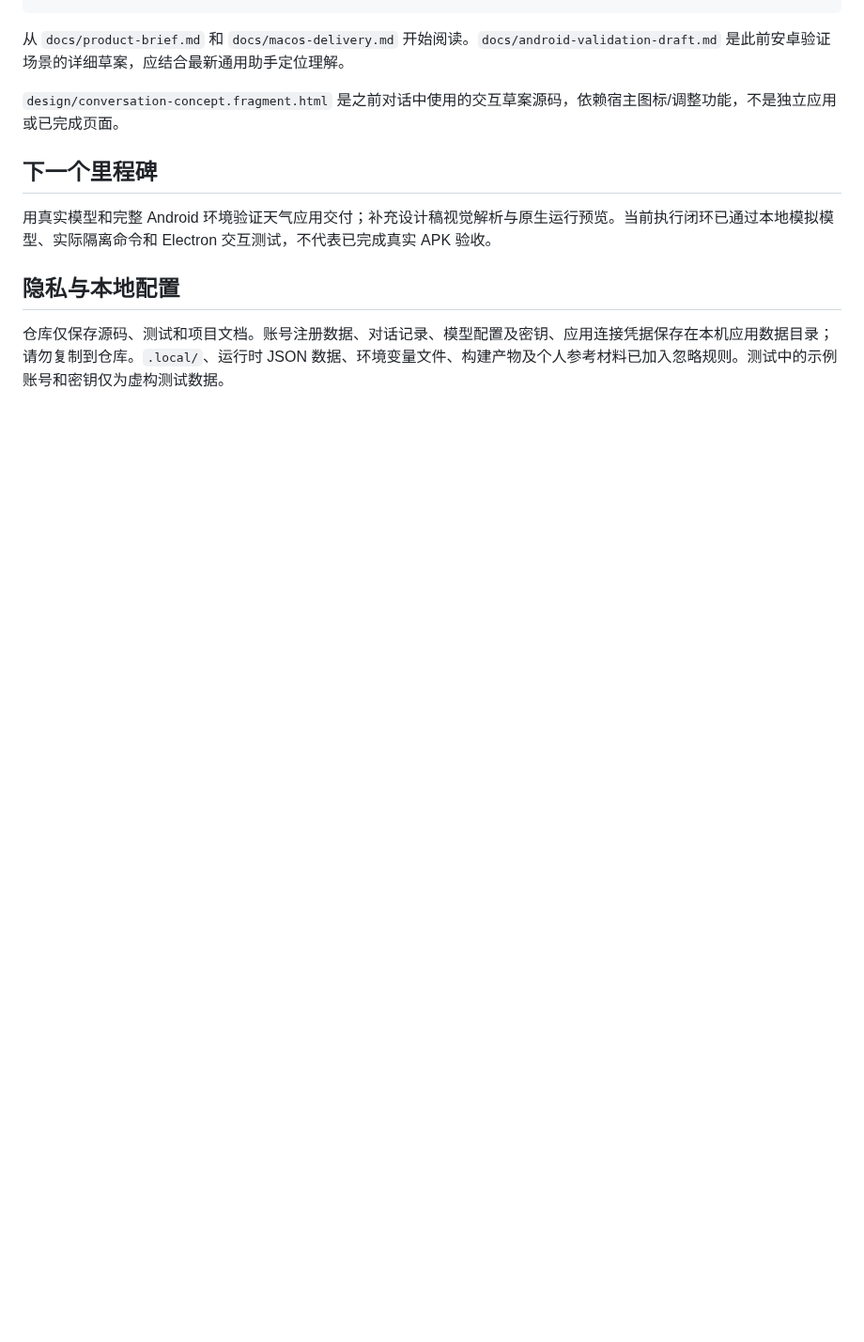
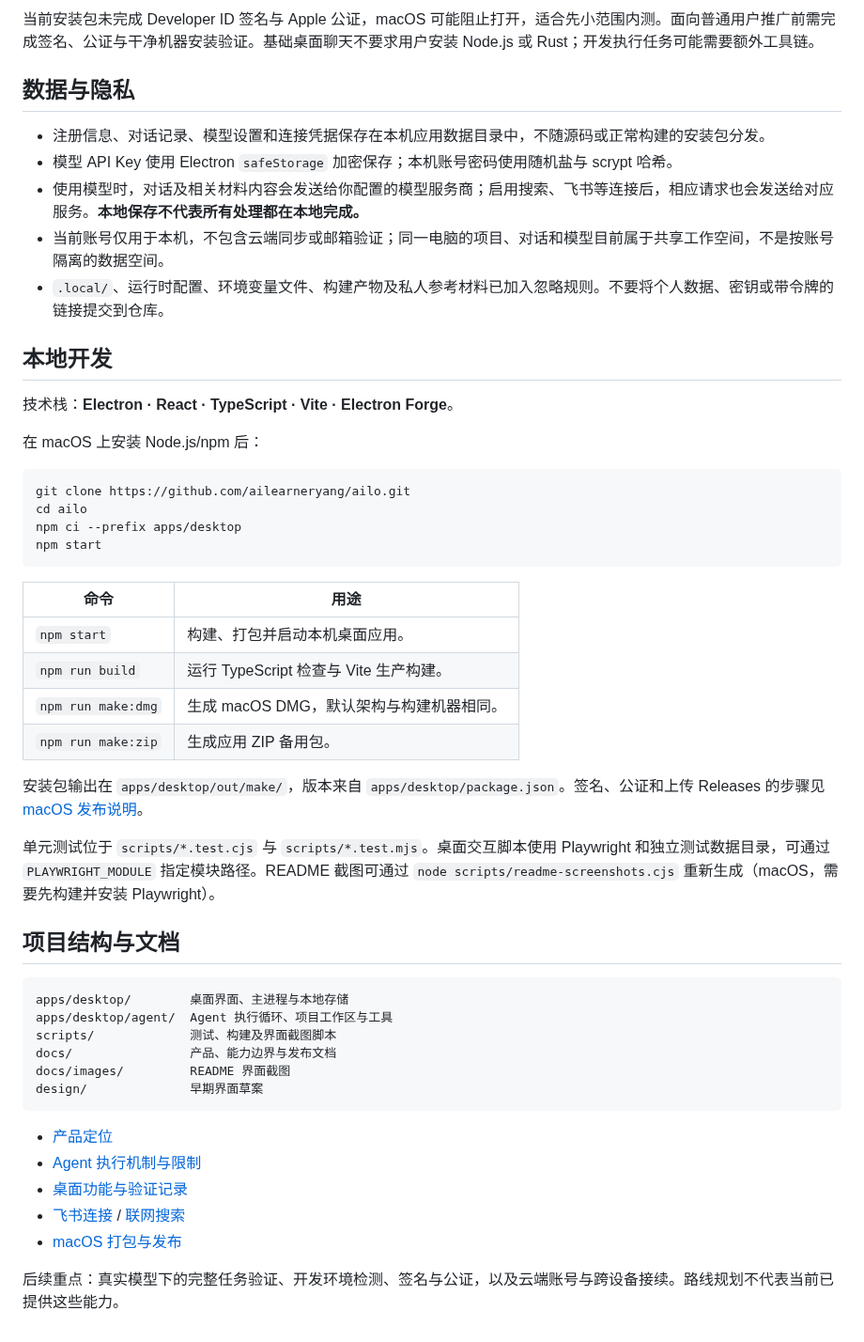
Before and after one commit to ailearneryang/ailo, a Markdown page: README.md, the part around one of its changes. Shown at 94% size. Rendered like a GitHub page; blank space fills up the shorter version.

````diff
--- a/README.md
+++ b/README.md
@@ -31,13 +69,52 @@ scripts/              后续开发和发布脚本
+当前安装包未完成 Developer ID 签名与 Apple 公证，macOS 可能阻止打开，适合先小范围内测。面向普通用户推广前需完成签名、公证与干净机器安装验证。基础桌面聊天不要求用户安装 Node.js 或 Rust；开发执行任务可能需要额外工具链。
+
+## 数据与隐私
+
+- 注册信息、对话记录、模型设置和连接凭据保存在本机应用数据目录中，不随源码或正常构建的安装包分发。
+- 模型 API Key 使用 Electron `safeStorage` 加密保存；本机账号密码使用随机盐与 scrypt 哈希。
+- 使用模型时，对话及相关材料内容会发送给你配置的模型服务商；启用搜索、飞书等连接后，相应请求也会发送给对应服务。**本地保存不代表所有处理都在本地完成。**
+- 当前账号仅用于本机，不包含云端同步或邮箱验证；同一电脑的项目、对话和模型目前属于共享工作空间，不是按账号隔离的数据空间。
+- `.local/`、运行时配置、环境变量文件、构建产物及私人参考材料已加入忽略规则。不要将个人数据、密钥或带令牌的链接提交到仓库。
+
+## 本地开发
+
+技术栈：**Electron · React · TypeScript · Vite · Electron Forge**。
+
+在 macOS 上安装 Node.js/npm 后：
+
+```bash
+git clone https://github.com/ailearneryang/ailo.git
+cd ailo
+npm ci --prefix apps/desktop
+npm start
 ```
 
-从 `docs/product-brief.md` 和 `docs/macos-delivery.md` 开始阅读。`docs/android-validation-draft.md` 是此前安卓验证场景的详细草案，应结合最新通用助手定位理解。
+| 命令 | 用途 |
+| --- | --- |
+| `npm start` | 构建、打包并启动本机桌面应用。 |
+| `npm run build` | 运行 TypeScript 检查与 Vite 生产构建。 |
+| `npm run make:dmg` | 生成 macOS DMG，默认架构与构建机器相同。 |
+| `npm run make:zip` | 生成应用 ZIP 备用包。 |
 
-`design/conversation-concept.fragment.html` 是之前对话中使用的交互草案源码，依赖宿主图标/调整功能，不是独立应用或已完成页面。
+安装包输出在 `apps/desktop/out/make/`，版本来自 `apps/desktop/package.json`。签名、公证和上传 Releases 的步骤见 [macOS 发布说明](docs/macos-release.md)。
 
-## 下一个里程碑
+单元测试位于 `scripts/*.test.cjs` 与 `scripts/*.test.mjs`。桌面交互脚本使用 Playwright 和独立测试数据目录，可通过 `PLAYWRIGHT_MODULE` 指定模块路径。README 截图可通过 `node scripts/readme-screenshots.cjs` 重新生成（macOS，需要先构建并安装 Playwright）。
 
-用真实模型和完整 Android 环境验证天气应用交付；补充设计稿视觉解析与原生运行预览。当前执行闭环已通过本地模拟模型、实际隔离命令和 Electron 交互测试，不代表已完成真实 APK 验收。
+## 项目结构与文档
 
-## 隐私与本地配置
+```text
+apps/desktop/        桌面界面、主进程与本地存储
+apps/desktop/agent/  Agent 执行循环、项目工作区与工具
+scripts/             测试、构建及界面截图脚本
+docs/                产品、能力边界与发布文档
+docs/images/         README 界面截图
+design/              早期界面草案
+```
 
-仓库仅保存源码、测试和项目文档。账号注册数据、对话记录、模型配置及密钥、应用连接凭据保存在本机应用数据目录；请勿复制到仓库。`.local/`、运行时 JSON 数据、环境变量文件、构建产物及个人参考材料已加入忽略规则。测试中的示例账号和密钥仅为虚构测试数据。
+- [产品定位](docs/product-brief.md)
+- [Agent 执行机制与限制](docs/agent-runtime.md)
+- [桌面功能与验证记录](docs/desktop-preview.md)
+- [飞书连接](docs/feishu-connection.md) / [联网搜索](docs/web-search.md)
+- [macOS 打包与发布](docs/macos-release.md)
+
+后续重点：真实模型下的完整任务验证、开发环境检测、签名与公证，以及云端账号与跨设备接续。路线规划不代表当前已提供这些能力。
````
Also changed, not shown: other parts of README.md (+60 -22 lines), docs/desktop-preview.md (+1 -1 lines), docs/macos-release.md (added, +42 -0 lines), docs/images/extensions.png (added), docs/images/home.png (added), docs/images/shortcuts.png (added), 3 other files.
